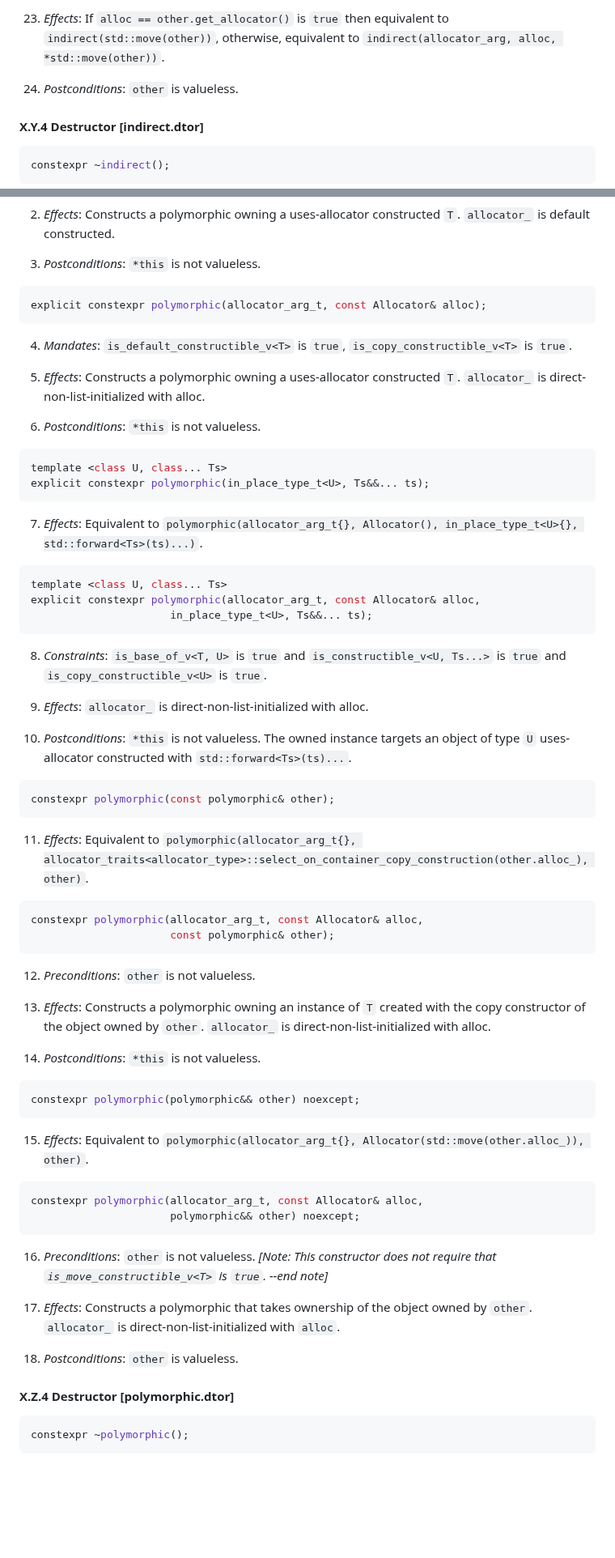
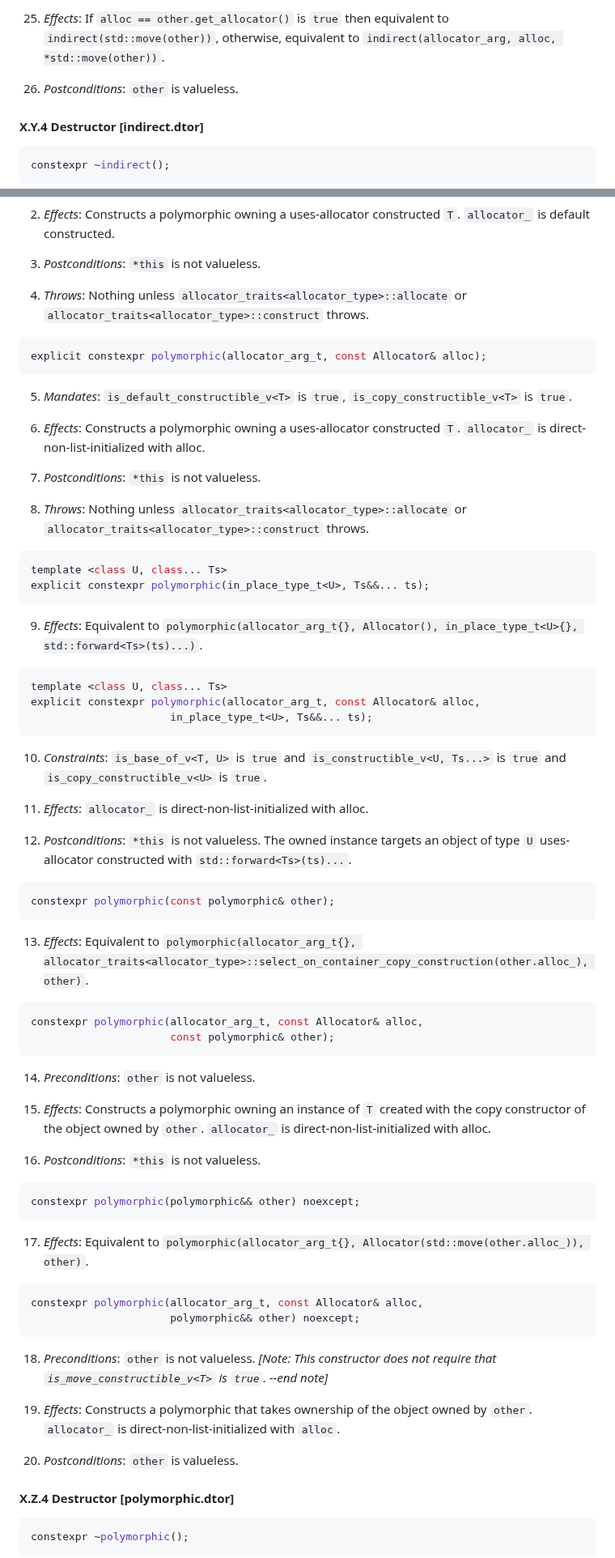
Before and after one commit to jbcoe/value_types, a Markdown page: DRAFT.md, 2 parts joined by grey strips. Shown at 81% size. Rendered like a GitHub page; blank space fills up the shorter version.

````diff
--- a/DRAFT.md
+++ b/DRAFT.md
@@ -692,9 +698,9 @@ constexpr indirect(allocator_arg_t, const Allocator& alloc, indirect&& other)
   is `true` --end note]_
 
-23. _Effects_: If `alloc == other.get_allocator()` is `true` then equivalent to `indirect(std::move(other))`,
+25. _Effects_: If `alloc == other.get_allocator()` is `true` then equivalent to `indirect(std::move(other))`,
   otherwise, equivalent to `indirect(allocator_arg, alloc, *std::move(other))`.
 
-24. _Postconditions_: `other` is valueless.
+26. _Postconditions_: `other` is valueless.
 
 #### X.Y.4 Destructor [indirect.dtor]
 
@@ -1127,24 +1133,30 @@ explicit constexpr polymorphic()
 
 3. _Postconditions_: `*this` is not valueless.
 
+4. _Throws_: Nothing unless `allocator_traits<allocator_type>::allocate` or
+  `allocator_traits<allocator_type>::construct` throws.
+
 ```c++
 explicit constexpr polymorphic(allocator_arg_t, const Allocator& alloc);
 ```
 
-4. _Mandates_: `is_default_constructible_v<T>` is `true`,
+5. _Mandates_: `is_default_constructible_v<T>` is `true`,
   `is_copy_constructible_v<T>` is `true`.
 
-5. _Effects_: Constructs a polymorphic owning a uses-allocator constructed `T`.
+6. _Effects_: Constructs a polymorphic owning a uses-allocator constructed `T`.
    `allocator_` is direct-non-list-initialized with alloc.
 
-6. _Postconditions_: `*this` is not valueless.
+7. _Postconditions_: `*this` is not valueless.
+
+8. _Throws_: Nothing unless `allocator_traits<allocator_type>::allocate` or
+  `allocator_traits<allocator_type>::construct` throws.
 
 ```c++
 template <class U, class... Ts>
 explicit constexpr polymorphic(in_place_type_t<U>, Ts&&... ts);
 ```
 
-7. _Effects_: Equivalent to `polymorphic(allocator_arg_t{}, Allocator(), in_place_type_t<U>{}, std::forward<Ts>(ts)...)`.
+9. _Effects_: Equivalent to `polymorphic(allocator_arg_t{}, Allocator(), in_place_type_t<U>{}, std::forward<Ts>(ts)...)`.
 
 ```c++
 template <class U, class... Ts>
@@ -1152,19 +1164,19 @@ explicit constexpr polymorphic(allocator_arg_t, const Allocator& alloc,
                       in_place_type_t<U>, Ts&&... ts);
 ```
 
-8. _Constraints_: `is_base_of_v<T, U>` is `true`  and `is_constructible_v<U, Ts...>` is
+10. _Constraints_: `is_base_of_v<T, U>` is `true`  and `is_constructible_v<U, Ts...>` is
   `true` and `is_copy_constructible_v<U>` is `true`.
 
-9. _Effects_: `allocator_` is direct-non-list-initialized with alloc.
-
-10. _Postconditions_: `*this` is not valueless.  The owned instance targets an object of type `U`
+11. _Effects_: `allocator_` is direct-non-list-initialized with alloc.
+
+12. _Postconditions_: `*this` is not valueless.  The owned instance targets an object of type `U`
   uses-allocator constructed  with `std::forward<Ts>(ts)...`.
 
 ```c++
 constexpr polymorphic(const polymorphic& other);
 ```
 
-11. _Effects_: Equivalent to
+13. _Effects_: Equivalent to
   `polymorphic(allocator_arg_t{}, allocator_traits<allocator_type>::select_on_container_copy_construction(other.alloc_), other)`.
 
 ```c++
@@ -1172,32 +1184,32 @@ constexpr polymorphic(allocator_arg_t, const Allocator& alloc,
                       const polymorphic& other);
 ```
 
-12. _Preconditions_: `other` is not valueless.
-
-13. _Effects_: Constructs a polymorphic owning an instance of `T` created with the
+14. _Preconditions_: `other` is not valueless.
+
+15. _Effects_: Constructs a polymorphic owning an instance of `T` created with the
   copy constructor of the object owned by `other`. `allocator_` is direct-non-list-initialized with alloc.
 
-14. _Postconditions_: `*this` is not valueless.
+16. _Postconditions_: `*this` is not valueless.
 
 ```c++
 constexpr polymorphic(polymorphic&& other) noexcept;
 ```
 
-15. _Effects_: Equivalent to `polymorphic(allocator_arg_t{}, Allocator(std::move(other.alloc_)), other)`.
+17. _Effects_: Equivalent to `polymorphic(allocator_arg_t{}, Allocator(std::move(other.alloc_)), other)`.
 
 ```c++
 constexpr polymorphic(allocator_arg_t, const Allocator& alloc,
                       polymorphic&& other) noexcept;
 ```
 
-16. _Preconditions_: `other` is not valueless. _[Note: This constructor does not require that `is_move_constructible_v<T>`
+18. _Preconditions_: `other` is not valueless. _[Note: This constructor does not require that `is_move_constructible_v<T>`
   is `true`. --end note]_
 
-17. _Effects_: Constructs a polymorphic that takes ownership of the object owned
+19. _Effects_: Constructs a polymorphic that takes ownership of the object owned
   by `other`.
   `allocator_` is direct-non-list-initialized with `alloc`.
 
-18. _Postconditions_: `other` is valueless.
+20. _Postconditions_: `other` is valueless.
 
 #### X.Z.4 Destructor [polymorphic.dtor]
 
````
Also changed, not shown: other parts of DRAFT.md (+31 -25 lines).
